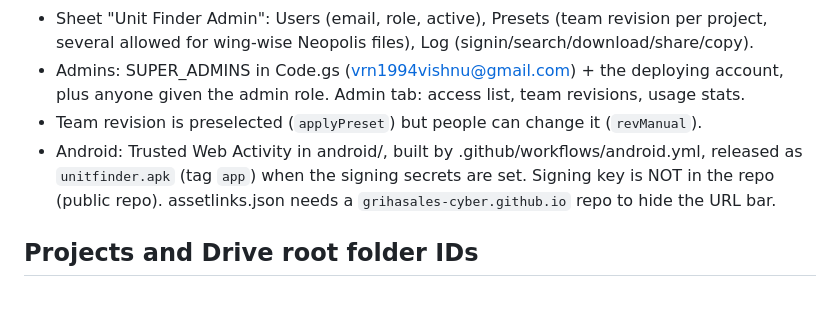
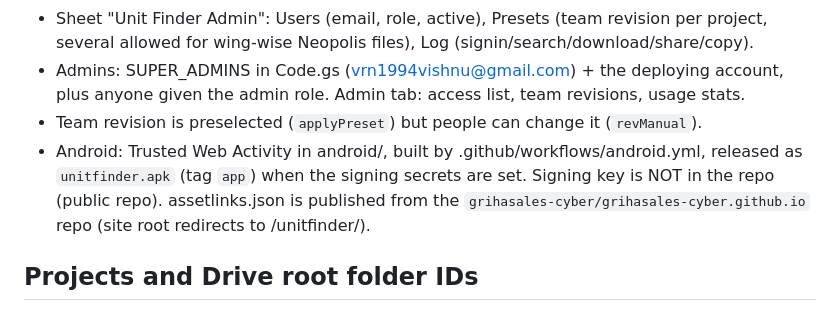
Before and after one commit to grihasales-cyber/unitfinder, a Markdown page: CLAUDE.md, the part around the change. GitHub-like rendering.

```diff
--- a/CLAUDE.md
+++ b/CLAUDE.md
@@ -27,7 +27,7 @@ Cost sheet, Floor plan, Annexure, Payments.
 - Sheet "Unit Finder Admin": Users (email, role, active), Presets (team revision per project, several allowed for wing-wise Neopolis files), Log (signin/search/download/share/copy).
 - Admins: SUPER_ADMINS in Code.gs (vrn1994vishnu@gmail.com) + the deploying account, plus anyone given the admin role. Admin tab: access list, team revisions, usage stats.
 - Team revision is preselected (`applyPreset`) but people can change it (`revManual`).
-- Android: Trusted Web Activity in android/, built by .github/workflows/android.yml, released as `unitfinder.apk` (tag `app`) when the signing secrets are set. Signing key is NOT in the repo (public repo). assetlinks.json needs a `grihasales-cyber.github.io` repo to hide the URL bar.
+- Android: Trusted Web Activity in android/, built by .github/workflows/android.yml, released as `unitfinder.apk` (tag `app`) when the signing secrets are set. Signing key is NOT in the repo (public repo). assetlinks.json is published from the `grihasales-cyber/grihasales-cyber.github.io` repo (site root redirects to /unitfinder/).
 
 ## Projects and Drive root folder IDs
 Neopolis (legacy path) 18frM9pjqJZJ9Y7G3IaaVMnlfHS_IWhdZ
```
Also changed, not shown: TEAM-SETUP.md (+2 -2 lines).
